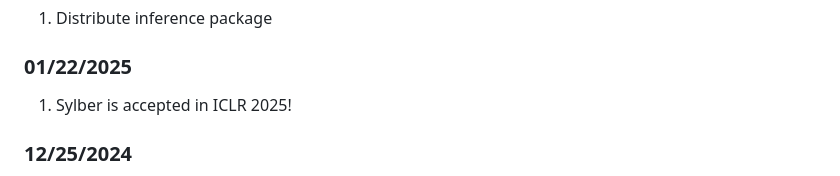
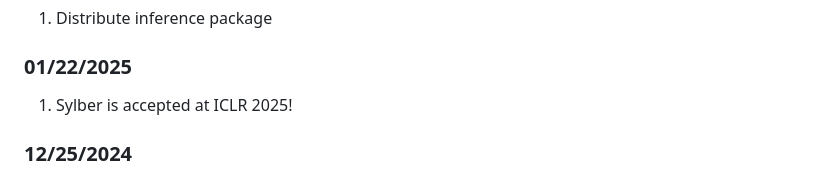
Before and after one commit to Berkeley-Speech-Group/sylber, a Markdown page: README.md, the part around the change. GitHub-like rendering.

```diff
--- a/README.md
+++ b/README.md
@@ -13,7 +13,7 @@ The model is developed and trained by Berkeley Speech Group.
 1. Distribute inference package
 
 ### 01/22/2025
-1. Sylber is accepted in ICLR 2025!
+1. Sylber is accepted at ICLR 2025!
 
 ### 12/25/2024
 1. Initial code release with training and inference pipelines.
```
